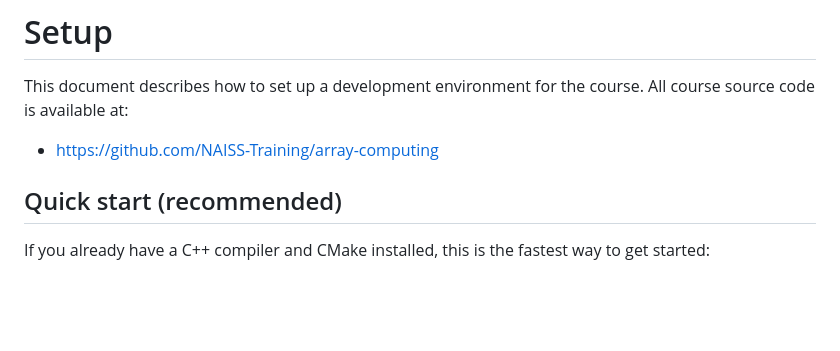
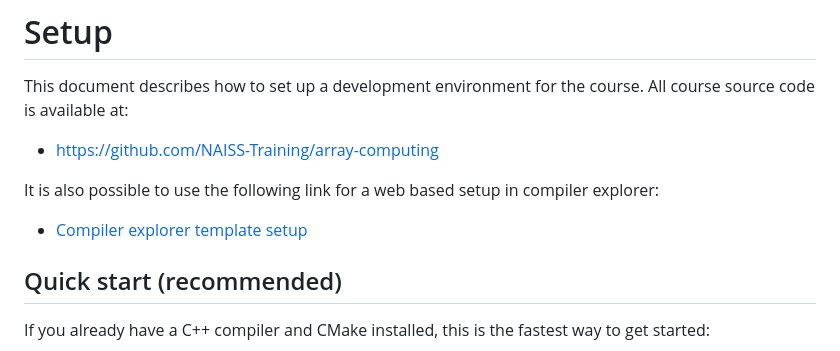
Before and after one commit to NAISS-Training/array-computing, a Markdown page: docs/setup.md, the part around the change. Rendered like a GitHub page; blank space fills up the shorter version.

```diff
--- a/docs/setup.md
+++ b/docs/setup.md
@@ -8,6 +8,10 @@ This document describes how to set up a development environment for the course.
 All course source code is available at:
 
 - [https://github.com/NAISS-Training/array-computing](https://github.com/NAISS-Training/array-computing)
+
+It is also possible to use the following link for a web based setup in compiler explorer:
+
+- [Compiler explorer template setup](https://godbolt.org/z/nY1zjczo7)
 
 ## Quick start (recommended)
 
```
Also changed, not shown: docs/exercises.md (+1 -1 lines), docs/livecoding-storyboard.md (added, +413 -0 lines).
